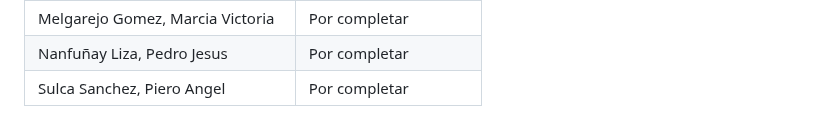
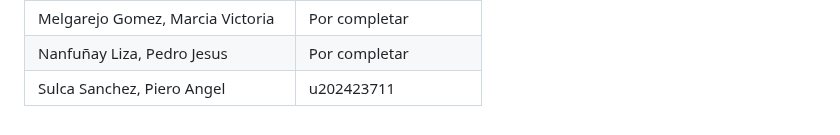
Before and after one commit to 1ASI0728-2620-9056-Quadrapp/quadrapp-project-report, a Markdown page: report/00-caratula.md, the part around the change. Rendered like a GitHub page.

```diff
--- a/report/00-caratula.md
+++ b/report/00-caratula.md
@@ -24,4 +24,4 @@
 | Bejarano Martinez, Alvaro Leandro | Por completar |
 | Melgarejo Gomez, Marcia Victoria | Por completar |
 | Nanfuñay Liza, Pedro Jesus | Por completar |
-| Sulca Sanchez, Piero Angel | Por completar |
+| Sulca Sanchez, Piero Angel | u202423711 |
```
Also changed, not shown: README.md (+4 -4 lines), report/11-capitulo-01-introduccion.md (+3 -3 lines), assets/capitulo-01/piero-sulca.jpg (added).
